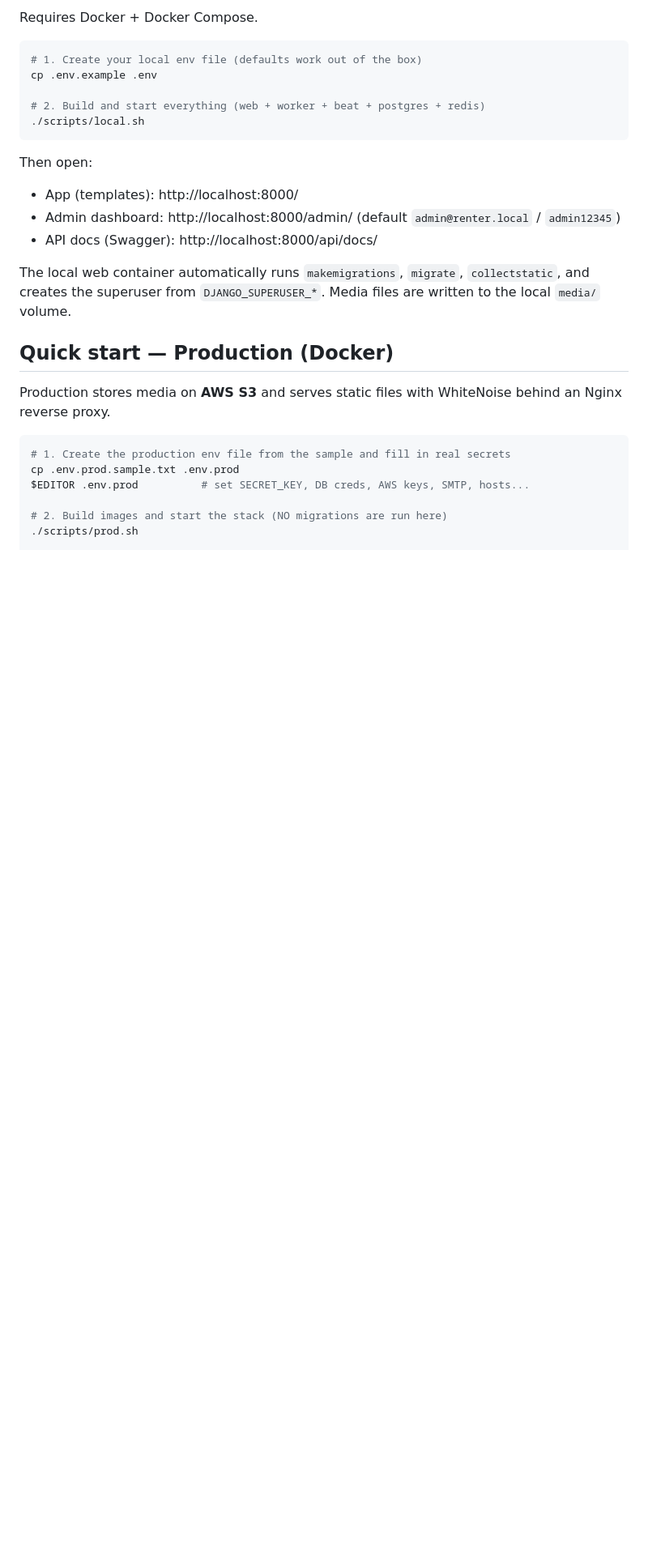
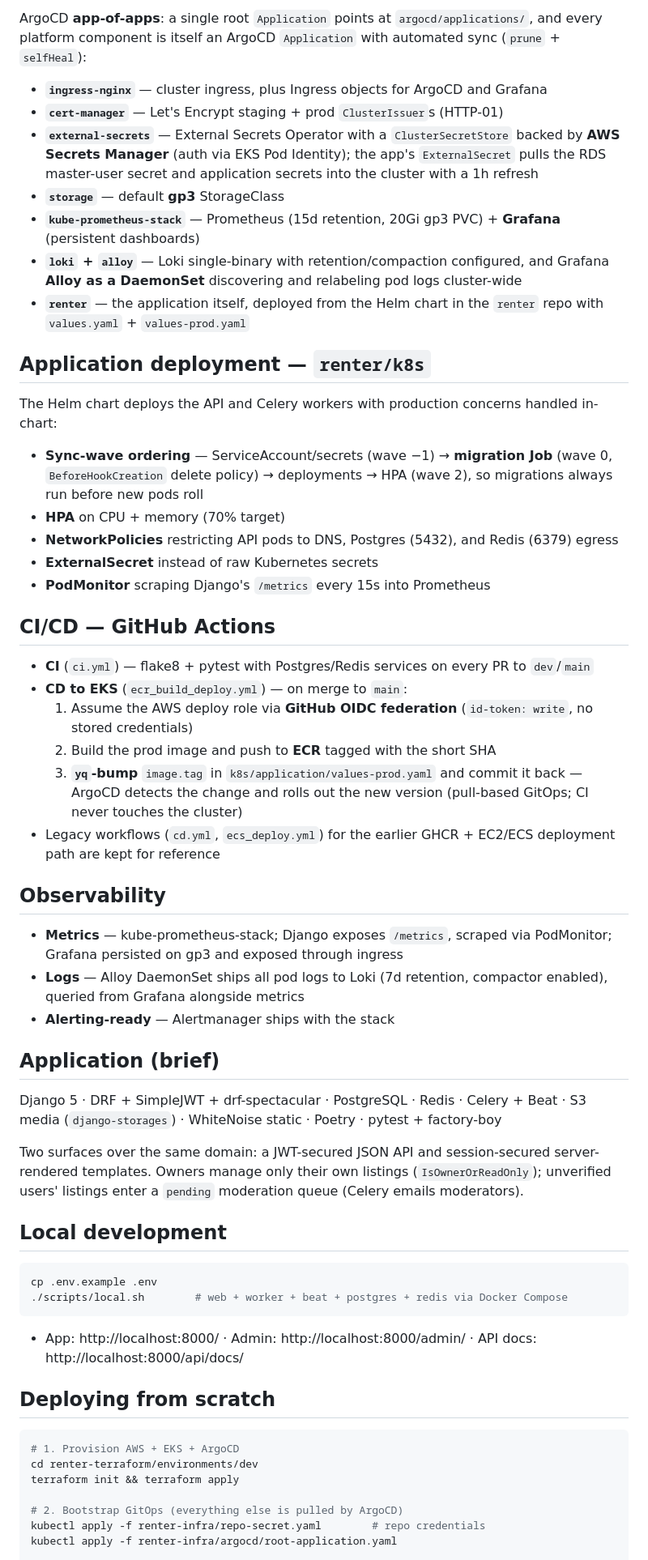
Before and after one commit to aryalsaurav/renter, a Markdown page: README.md, the part around one of its changes. Shown at 81% size. Rendered like a GitHub page; blank space fills up the shorter version.

````diff
--- a/README.md
+++ b/README.md
@@ -76,34 +53,62 @@ Imports use absolute paths (e.g. `from apps.listings.api.serializers import ...`
 
-Requires Docker + Docker Compose.
+ArgoCD **app-of-apps**: a single root `Application` points at `argocd/applications/`, and every platform component is itself an ArgoCD `Application` with automated sync (`prune` + `selfHeal`):
+
+- **`ingress-nginx`** — cluster ingress, plus Ingress objects for ArgoCD and Grafana
+- **`cert-manager`** — Let's Encrypt staging + prod `ClusterIssuer`s (HTTP-01)
+- **`external-secrets`** — External Secrets Operator with a `ClusterSecretStore` backed by **AWS Secrets Manager** (auth via EKS Pod Identity); the app's `ExternalSecret` pulls the RDS master-user secret and application secrets into the cluster with a 1h refresh
+- **`storage`** — default **gp3** StorageClass
+- **`kube-prometheus-stack`** — Prometheus (15d retention, 20Gi gp3 PVC) + **Grafana** (persistent dashboards)
+- **`loki` + `alloy`** — Loki single-binary with retention/compaction configured, and Grafana **Alloy as a DaemonSet** discovering and relabeling pod logs cluster-wide
+- **`renter`** — the application itself, deployed from the Helm chart in the `renter` repo with `values.yaml` + `values-prod.yaml`
+
+## Application deployment — `renter/k8s`
+
+The Helm chart deploys the API and Celery workers with production concerns handled in-chart:
+
+- **Sync-wave ordering** — ServiceAccount/secrets (wave −1) → **migration Job** (wave 0, `BeforeHookCreation` delete policy) → deployments → HPA (wave 2), so migrations always run before new pods roll
+- **HPA** on CPU + memory (70% target)
+- **NetworkPolicies** restricting API pods to DNS, Postgres (5432), and Redis (6379) egress
+- **ExternalSecret** instead of raw Kubernetes secrets
+- **PodMonitor** scraping Django's `/metrics` every 15s into Prometheus
+
+## CI/CD — GitHub Actions
+
+- **CI** (`ci.yml`) — flake8 + pytest with Postgres/Redis services on every PR to `dev`/`main`
+- **CD to EKS** (`ecr_build_deploy.yml`) — on merge to `main`:
+  1. Assume the AWS deploy role via **GitHub OIDC federation** (`id-token: write`, no stored credentials)
+  2. Build the prod image and push to **ECR** tagged with the short SHA
+  3. **`yq`-bump** `image.tag` in `k8s/application/values-prod.yaml` and commit it back — ArgoCD detects the change and rolls out the new version (pull-based GitOps; CI never touches the cluster)
+- Legacy workflows (`cd.yml`, `ecs_deploy.yml`) for the earlier GHCR + EC2/ECS deployment path are kept for reference
+
+## Observability
+
+- **Metrics** — kube-prometheus-stack; Django exposes `/metrics`, scraped via PodMonitor; Grafana persisted on gp3 and exposed through ingress
+- **Logs** — Alloy DaemonSet ships all pod logs to Loki (7d retention, compactor enabled), queried from Grafana alongside metrics
+- **Alerting-ready** — Alertmanager ships with the stack
+
+## Application (brief)
+
+Django 5 · DRF + SimpleJWT + drf-spectacular · PostgreSQL · Redis · Celery + Beat · S3 media (`django-storages`) · WhiteNoise static · Poetry · pytest + factory-boy
+
+Two surfaces over the same domain: a JWT-secured JSON API and session-secured server-rendered templates. Owners manage only their own listings (`IsOwnerOrReadOnly`); unverified users' listings enter a `pending` moderation queue (Celery emails moderators).
+
+## Local development
 
 ```bash
-# 1. Create your local env file (defaults work out of the box)
 cp .env.example .env
-
-# 2. Build and start everything (web + worker + beat + postgres + redis)
-./scripts/local.sh
+./scripts/local.sh        # web + worker + beat + postgres + redis via Docker Compose
 ```
 
-Then open:
+- App: http://localhost:8000/ · Admin: http://localhost:8000/admin/ · API docs: http://localhost:8000/api/docs/
 
-- App (templates): http://localhost:8000/
-- Admin dashboard: http://localhost:8000/admin/  (default `admin@renter.local` / `admin12345`)
-- API docs (Swagger): http://localhost:8000/api/docs/
-
-The local web container automatically runs `makemigrations`, `migrate`,
-`collectstatic`, and creates the superuser from `DJANGO_SUPERUSER_*`.
-Media files are written to the local `media/` volume.
-
-## Quick start — Production (Docker)
-
-Production stores media on **AWS S3** and serves static files with WhiteNoise
-behind an Nginx reverse proxy.
+## Deploying from scratch
 
 ```bash
-# 1. Create the production env file from the sample and fill in real secrets
-cp .env.prod.sample.txt .env.prod
-$EDITOR .env.prod          # set SECRET_KEY, DB creds, AWS keys, SMTP, hosts...
+# 1. Provision AWS + EKS + ArgoCD
+cd renter-terraform/environments/dev
+terraform init && terraform apply
 
-# 2. Build images and start the stack (NO migrations are run here)
-./scripts/prod.sh
+# 2. Bootstrap GitOps (everything else is pulled by ArgoCD)
+kubectl apply -f renter-infra/repo-secret.yaml        # repo credentials
+kubectl apply -f renter-infra/argocd/root-application.yaml
 
````
Also changed, not shown: other parts of README.md (+41 -164 lines).
